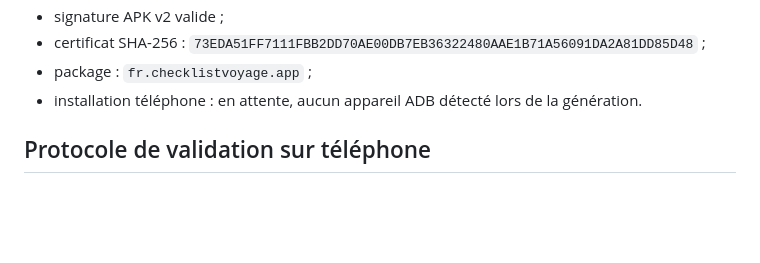
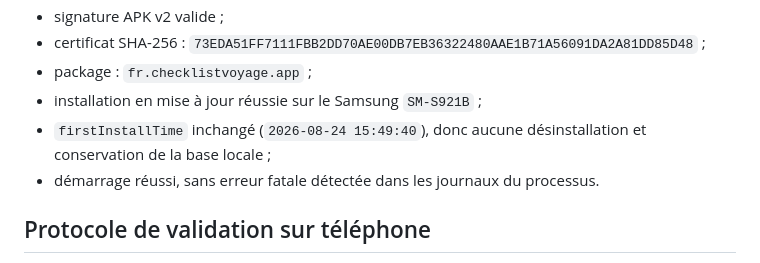
Before and after one commit to Meilo-rc/checklist-voyage, a Markdown page: docs/v1/RC9_TIROIRS_ICONES_INTERACTIONS.md, the part around the change. Rendered like a GitHub page; blank space fills up the shorter version.

Commit message:
Record RC9 phone installation

```diff
--- a/docs/v1/RC9_TIROIRS_ICONES_INTERACTIONS.md
+++ b/docs/v1/RC9_TIROIRS_ICONES_INTERACTIONS.md
@@ -48,8 +48,10 @@ aucun changement de backend ou de PWA ne sont introduits.
 - certificat SHA-256 :
   `73EDA51FF7111FBB2DD70AE00DB7EB36322480AAE1B71A56091DA2A81DD85D48` ;
 - package : `fr.checklistvoyage.app` ;
-- installation téléphone : en attente, aucun appareil ADB détecté lors de la
-  génération.
+- installation en mise à jour réussie sur le Samsung `SM-S921B` ;
+- `firstInstallTime` inchangé (`2026-08-24 15:49:40`), donc aucune
+  désinstallation et conservation de la base locale ;
+- démarrage réussi, sans erreur fatale détectée dans les journaux du processus.
 
 ## Protocole de validation sur téléphone
 
```
